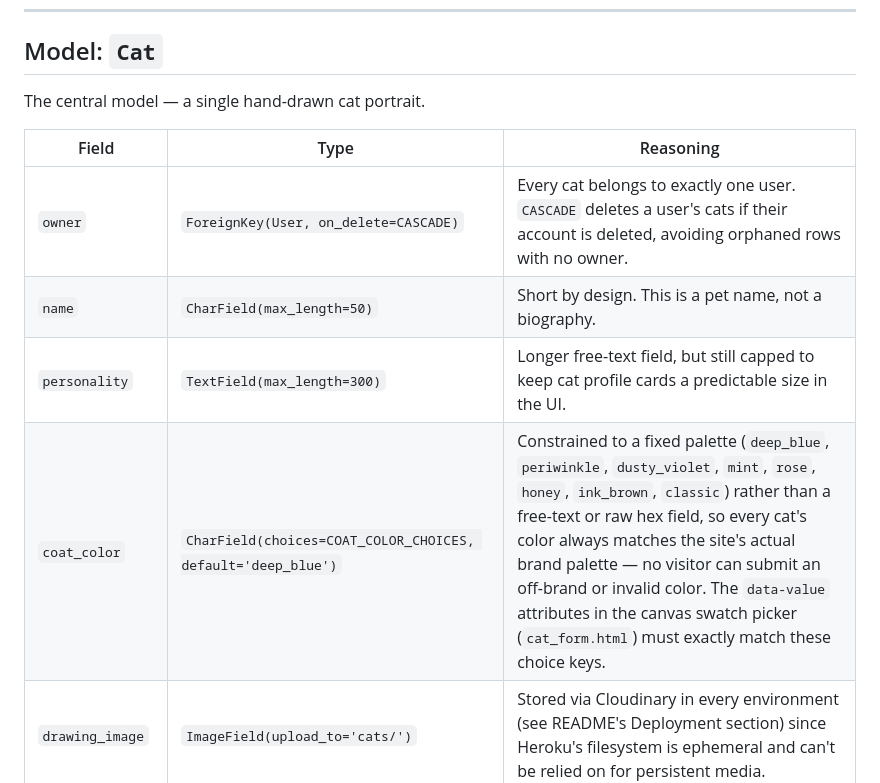
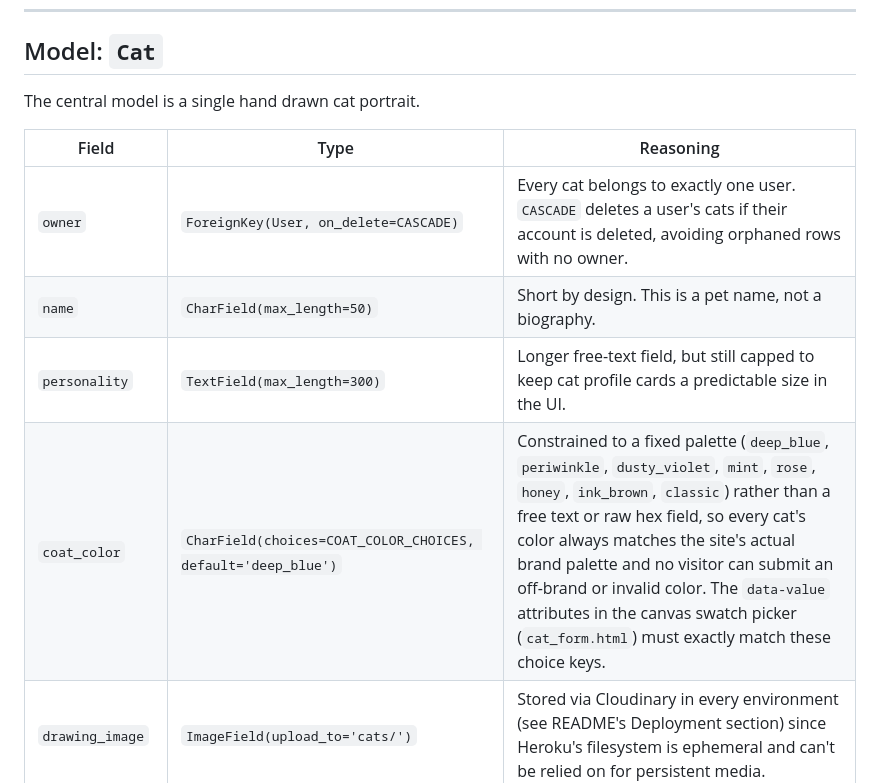
Before and after one commit to MonicaFeis/monicat-manor, a Markdown page: DATA_MODEL.md, the part around one of its changes. Rendered like a GitHub page.

```diff
--- a/DATA_MODEL.md
+++ b/DATA_MODEL.md
@@ -85,14 +85,14 @@ than relying on view level logic to enforce it.
 
 ## Model: `Cat`
 
-The central model — a single hand-drawn cat portrait.
+The central model is a single hand drawn cat portrait.
 
 | Field | Type | Reasoning |
 |---|---|---|
 | `owner` | `ForeignKey(User, on_delete=CASCADE)` | Every cat belongs to exactly one user. `CASCADE` deletes a user's cats if their account is deleted, avoiding orphaned rows with no owner. |
 | `name` | `CharField(max_length=50)` | Short by design. This is a pet name, not a biography. |
 | `personality` | `TextField(max_length=300)` | Longer free-text field, but still capped to keep cat profile cards a predictable size in the UI. |
-| `coat_color` | `CharField(choices=COAT_COLOR_CHOICES, default='deep_blue')` | Constrained to a fixed palette (`deep_blue`, `periwinkle`, `dusty_violet`, `mint`, `rose`, `honey`, `ink_brown`, `classic`) rather than a free-text or raw hex field, so every cat's color always matches the site's actual brand palette — no visitor can submit an off-brand or invalid color. The `data-value` attributes in the canvas swatch picker (`cat_form.html`) must exactly match these choice keys. |
+| `coat_color` | `CharField(choices=COAT_COLOR_CHOICES, default='deep_blue')` | Constrained to a fixed palette (`deep_blue`, `periwinkle`, `dusty_violet`, `mint`, `rose`, `honey`, `ink_brown`, `classic`) rather than a free text or raw hex field, so every cat's color always matches the site's actual brand palette and no visitor can submit an off-brand or invalid color. The `data-value` attributes in the canvas swatch picker (`cat_form.html`) must exactly match these choice keys. |
 | `drawing_image` | `ImageField(upload_to='cats/')` | Stored via Cloudinary in every environment (see README's Deployment section) since Heroku's filesystem is ephemeral and can't be relied on for persistent media. |
 | `is_public` | `BooleanField(default=True)` | Lets an owner hide a cat from the shared manor/gallery without deleting it a lighter weight action than full deletion, and reversible. |
 | `created_on` / `updated_on` | `DateTimeField(auto_now_add=True)` / `DateTimeField(auto_now=True)` | Standard audit timestamps; `created_on` also drives the model's default ordering. |
```
Also changed, not shown: other parts of DATA_MODEL.md (+5 -5 lines), README.md (+10 -10 lines), SETUP.md (+2 -2 lines).
